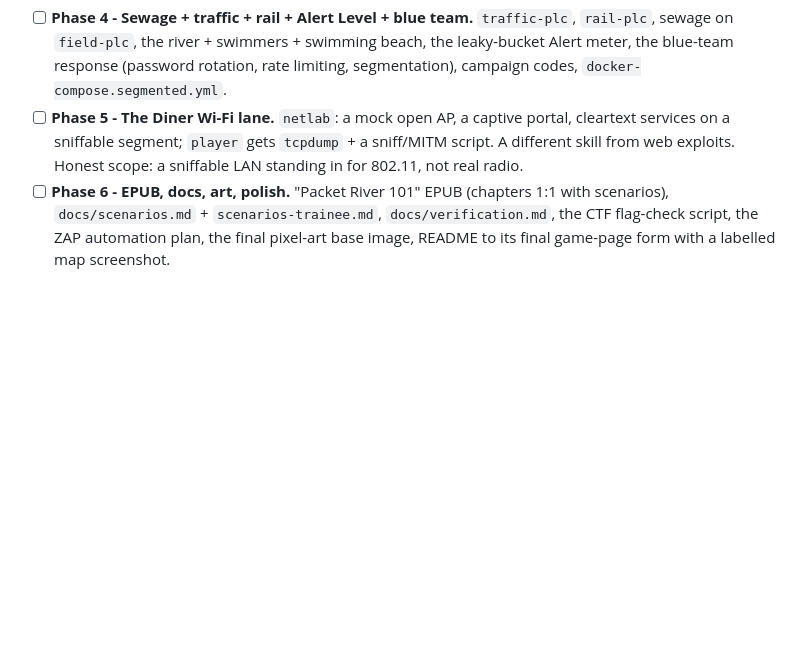
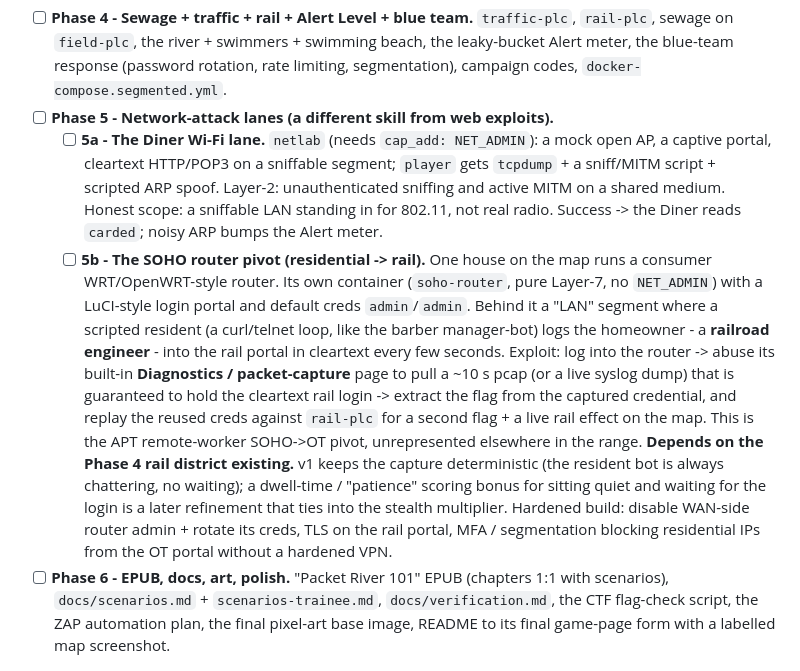
Before and after one commit to wren-creator/packetriver, a Markdown page: ROADMAP.md, the part around the change. GitHub-like rendering; blank space fills up the shorter version.

Commit message:
docs: roadmap - split Phase 5 into 5a (Diner Wi-Fi) + 5b (SOHO router pivot)
New idea captured: one house runs a default-cred consumer router; the
homeowner is a railroad engineer who logs into the rail portal in cleartext
on a timer. Compromise the router, abuse its diagnostics packet-capture to
pull the cleartext rail login, replay the reused creds against rail-plc.
It is the APT remote-worker SOHO->OT pivot, and it finally gives the houses
an active role. Slotted as Phase 5b (its own Layer-7 soho-router container,
no NET_ADMIN), depends on the Phase 4 rail district. v1 keeps the capture
deterministic; dwell-time "patience" scoring is a noted later refinement.

Co-Authored-By: Claude Sonnet 5 <noreply@anthropic.com>
Claude-Session: https://claude.ai/code/session_01N6PiHRP1WAG1Do2hEqPhVJ

```diff
--- a/ROADMAP.md
+++ b/ROADMAP.md
@@ -53,10 +53,33 @@ reuse map live in the design doc.
   swimming beach, the leaky-bucket Alert meter, the blue-team response
   (password rotation, rate limiting, segmentation), campaign codes,
   `docker-compose.segmented.yml`.
-- [ ] **Phase 5 - The Diner Wi-Fi lane.** `netlab`: a mock open AP, a captive
-  portal, cleartext services on a sniffable segment; `player` gets `tcpdump` +
-  a sniff/MITM script. A different skill from web exploits. Honest scope: a
-  sniffable LAN standing in for 802.11, not real radio.
+- [ ] **Phase 5 - Network-attack lanes (a different skill from web exploits).**
+  - [ ] **5a - The Diner Wi-Fi lane.** `netlab` (needs `cap_add: NET_ADMIN`):
+    a mock open AP, a captive portal, cleartext HTTP/POP3 on a sniffable
+    segment; `player` gets `tcpdump` + a sniff/MITM script + scripted ARP
+    spoof. Layer-2: unauthenticated sniffing and active MITM on a shared
+    medium. Honest scope: a sniffable LAN standing in for 802.11, not real
+    radio. Success -> the Diner reads `carded`; noisy ARP bumps the Alert
+    meter.
+  - [ ] **5b - The SOHO router pivot (residential -> rail).** One house on the
+    map runs a consumer WRT/OpenWRT-style router. Its own container
+    (`soho-router`, pure Layer-7, no `NET_ADMIN`) with a LuCI-style login
+    portal and default creds `admin`/`admin`. Behind it a "LAN" segment where
+    a scripted resident (a curl/telnet loop, like the barber manager-bot) logs
+    the homeowner - a **railroad engineer** - into the rail portal in
+    cleartext every few seconds. Exploit: log into the router -> abuse its
+    built-in **Diagnostics / packet-capture** page to pull a ~10 s pcap (or a
+    live syslog dump) that is guaranteed to hold the cleartext rail login ->
+    extract the flag from the captured credential, and replay the reused creds
+    against `rail-plc` for a second flag + a live rail effect on the map. This
+    is the APT remote-worker SOHO->OT pivot, unrepresented elsewhere in the
+    range. **Depends on the Phase 4 rail district existing.** v1 keeps the
+    capture deterministic (the resident bot is always chattering, no waiting);
+    a dwell-time / "patience" scoring bonus for sitting quiet and waiting for
+    the login is a later refinement that ties into the stealth multiplier.
+    Hardened build: disable WAN-side router admin + rotate its creds, TLS on
+    the rail portal, MFA / segmentation blocking residential IPs from the OT
+    portal without a hardened VPN.
 - [ ] **Phase 6 - EPUB, docs, art, polish.** "Packet River 101" EPUB (chapters
   1:1 with scenarios), `docs/scenarios.md` + `scenarios-trainee.md`,
   `docs/verification.md`, the CTF flag-check script, the ZAP automation plan,
```
